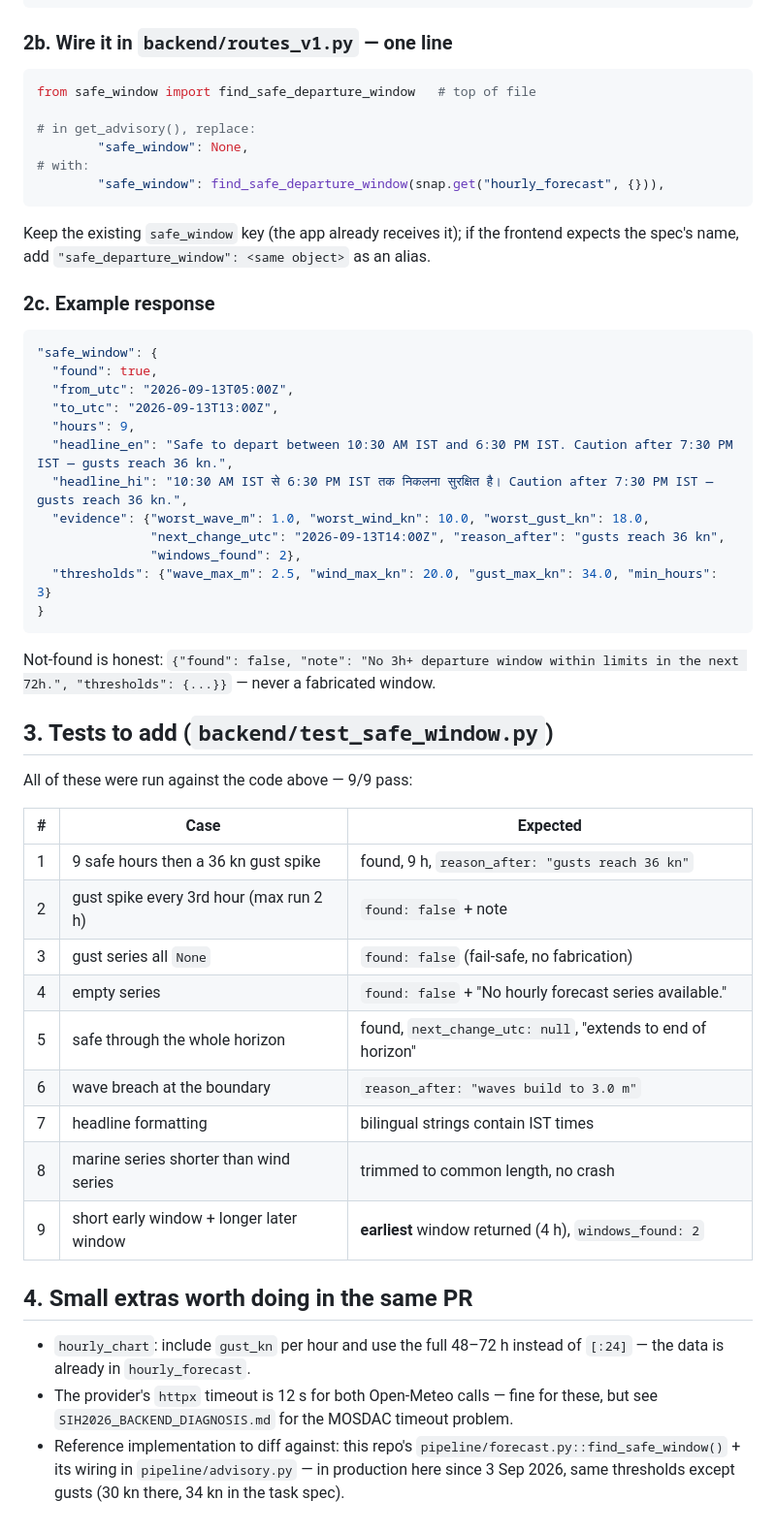
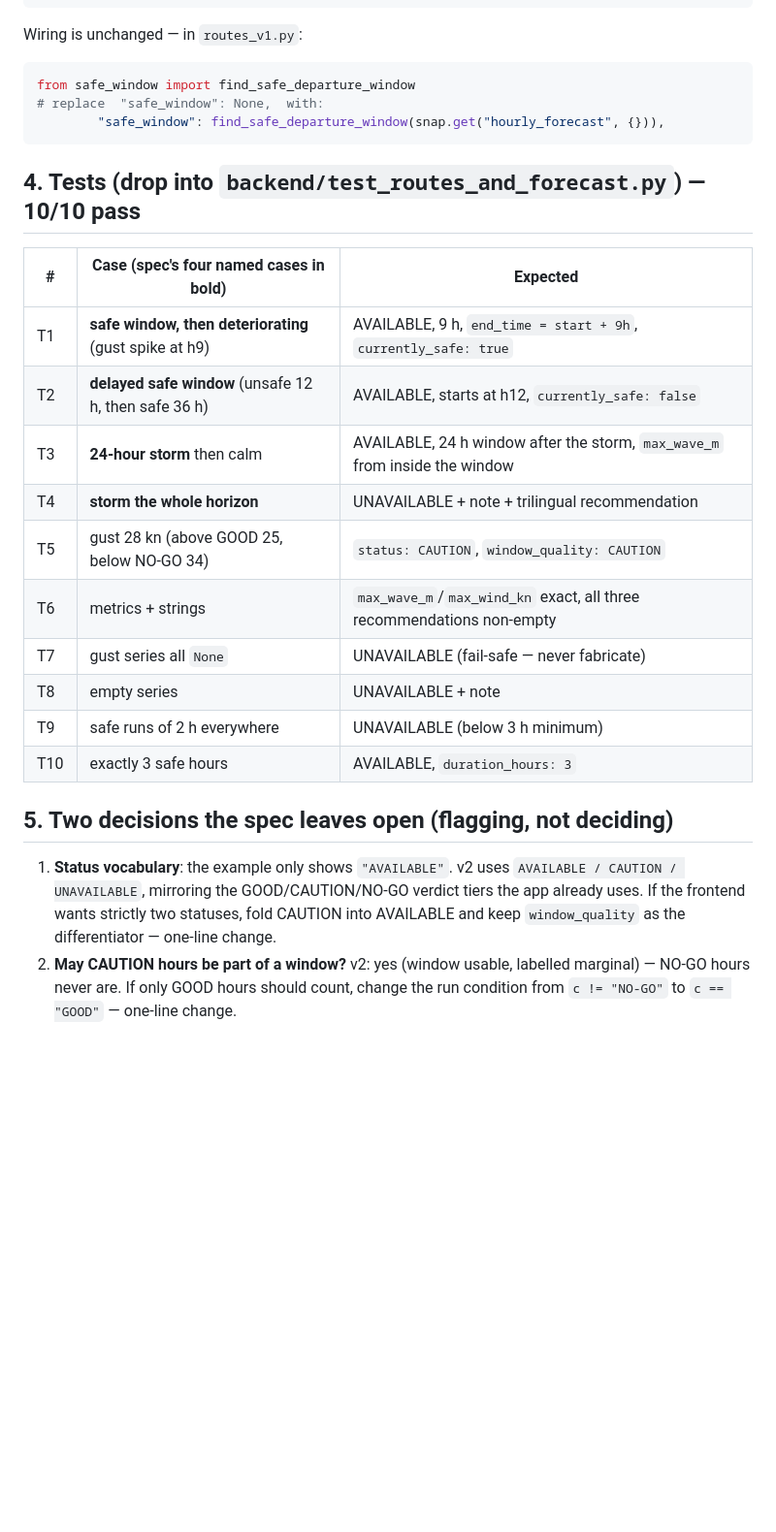
Before and after one commit to SangamSitapuri07/ORCA-backend, a Markdown page: docs/SIH2026_SAFE_WINDOW_IMPL.md, the part around one of its changes. Shown at 97% size. Drawn GitHub-style; blank space fills up the shorter version.

````diff
--- a/docs/SIH2026_SAFE_WINDOW_IMPL.md
+++ b/docs/SIH2026_SAFE_WINDOW_IMPL.md
@@ -150,66 +161,37 @@ def find_safe_departure_window(hourly: Dict[str, Any]) -> Dict[str, Any]:
     }
 ```
 
-### 2b. Wire it in `backend/routes_v1.py` — one line
+Wiring is unchanged — in `routes_v1.py`:
 
 ```python
-from safe_window import find_safe_departure_window   # top of file
-
-# in get_advisory(), replace:
-        "safe_window": None,
-# with:
+from safe_window import find_safe_departure_window
+# replace  "safe_window": None,  with:
         "safe_window": find_safe_departure_window(snap.get("hourly_forecast", {})),
 ```
 
-Keep the existing `safe_window` key (the app already receives it); if
-the frontend expects the spec's name, add
-`"safe_departure_window": <same object>` as an alias.
+## 4. Tests (drop into `backend/test_routes_and_forecast.py`) — 10/10 pass
 
-### 2c. Example response
+| # | Case (spec's four named cases in bold) | Expected |
+|---|---|---|
+| T1 | **safe window, then deteriorating** (gust spike at h9) | AVAILABLE, 9 h, `end_time = start + 9h`, `currently_safe: true` |
+| T2 | **delayed safe window** (unsafe 12 h, then safe 36 h) | AVAILABLE, starts at h12, `currently_safe: false` |
+| T3 | **24-hour storm** then calm | AVAILABLE, 24 h window after the storm, `max_wave_m` from inside the window |
+| T4 | **storm the whole horizon** | UNAVAILABLE + note + trilingual recommendation |
+| T5 | gust 28 kn (above GOOD 25, below NO-GO 34) | `status: CAUTION`, `window_quality: CAUTION` |
+| T6 | metrics + strings | `max_wave_m`/`max_wind_kn` exact, all three recommendations non-empty |
+| T7 | gust series all `None` | UNAVAILABLE (fail-safe — never fabricate) |
+| T8 | empty series | UNAVAILABLE + note |
+| T9 | safe runs of 2 h everywhere | UNAVAILABLE (below 3 h minimum) |
+| T10 | exactly 3 safe hours | AVAILABLE, `duration_hours: 3` |
 
-```json
-"safe_window": {
-  "found": true,
-  "from_utc": "2026-09-13T05:00Z",
-  "to_utc": "2026-09-13T13:00Z",
-  "hours": 9,
-  "headline_en": "Safe to depart between 10:30 AM IST and 6:30 PM IST. Caution after 7:30 PM IST — gusts reach 36 kn.",
-  "headline_hi": "10:30 AM IST से 6:30 PM IST तक निकलना सुरक्षित है। Caution after 7:30 PM IST — gusts reach 36 kn.",
-  "evidence": {"worst_wave_m": 1.0, "worst_wind_kn": 10.0, "worst_gust_kn": 18.0,
-               "next_change_utc": "2026-09-13T14:00Z", "reason_after": "gusts reach 36 kn",
-               "windows_found": 2},
-  "thresholds": {"wave_max_m": 2.5, "wind_max_kn": 20.0, "gust_max_kn": 34.0, "min_hours": 3}
-}
-```
+## 5. Two decisions the spec leaves open (flagging, not deciding)
 
-Not-found is honest: `{"found": false, "note": "No 3h+ departure window
-within limits in the next 72h.", "thresholds": {...}}` — never a
-fabricated window.
-
-## 3. Tests to add (`backend/test_safe_window.py`)
-
-All of these were run against the code above — 9/9 pass:
-
-| # | Case | Expected |
-|---|---|---|
-| 1 | 9 safe hours then a 36 kn gust spike | found, 9 h, `reason_after: "gusts reach 36 kn"` |
-| 2 | gust spike every 3rd hour (max run 2 h) | `found: false` + note |
-| 3 | gust series all `None` | `found: false` (fail-safe, no fabrication) |
-| 4 | empty series | `found: false` + "No hourly forecast series available." |
-| 5 | safe through the whole horizon | found, `next_change_utc: null`, "extends to end of horizon" |
-| 6 | wave breach at the boundary | `reason_after: "waves build to 3.0 m"` |
-| 7 | headline formatting | bilingual strings contain IST times |
-| 8 | marine series shorter than wind series | trimmed to common length, no crash |
-| 9 | short early window + longer later window | **earliest** window returned (4 h), `windows_found: 2` |
-
-## 4. Small extras worth doing in the same PR
-
-- `hourly_chart`: include `gust_kn` per hour and use the full 48–72 h
-  instead of `[:24]` — the data is already in `hourly_forecast`.
-- The provider's `httpx` timeout is 12 s for both Open-Meteo calls —
-  fine for these, but see `SIH2026_BACKEND_DIAGNOSIS.md` for the MOSDAC
-  timeout problem.
-- Reference implementation to diff against: this repo's
-  `pipeline/forecast.py::find_safe_window()` + its wiring in
-  `pipeline/advisory.py` — in production here since 3 Sep 2026, same
-  thresholds except gusts (30 kn there, 34 kn in the task spec).
+1. **Status vocabulary**: the example only shows `"AVAILABLE"`. v2 uses
+   `AVAILABLE / CAUTION / UNAVAILABLE`, mirroring the GOOD/CAUTION/NO-GO
+   verdict tiers the app already uses. If the frontend wants strictly
+   two statuses, fold CAUTION into AVAILABLE and keep
+   `window_quality` as the differentiator — one-line change.
+2. **May CAUTION hours be part of a window?** v2: yes (window usable,
+   labelled marginal) — NO-GO hours never are. If only GOOD hours
+   should count, change the run condition from `c != "NO-GO"` to
+   `c == "GOOD"` — one-line change.
````
Also changed, not shown: other parts of docs/SIH2026_SAFE_WINDOW_IMPL.md (+121 -110 lines).
